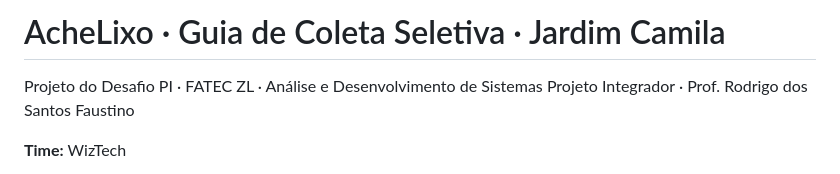
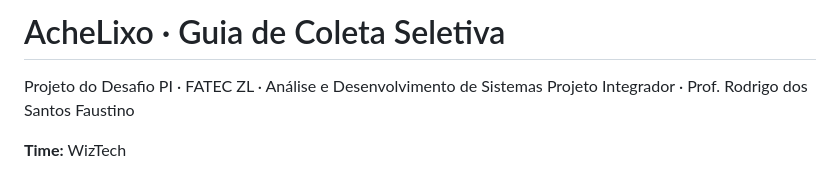
Before and after one commit to FatecZL-ADS-2026-2-NOITE/Prova-WizTech, a Markdown page: README.md, the part around the change. GitHub-like rendering.

Commit message:
Nome Readme alterado

```diff
--- a/README.md
+++ b/README.md
@@ -1,4 +1,4 @@
-# AcheLixo · Guia de Coleta Seletiva · Jardim Camila
+# AcheLixo · Guia de Coleta Seletiva
 
 Projeto do Desafio PI · FATEC ZL · Análise e Desenvolvimento de Sistemas
 Projeto Integrador · Prof. Rodrigo dos Santos Faustino
```
